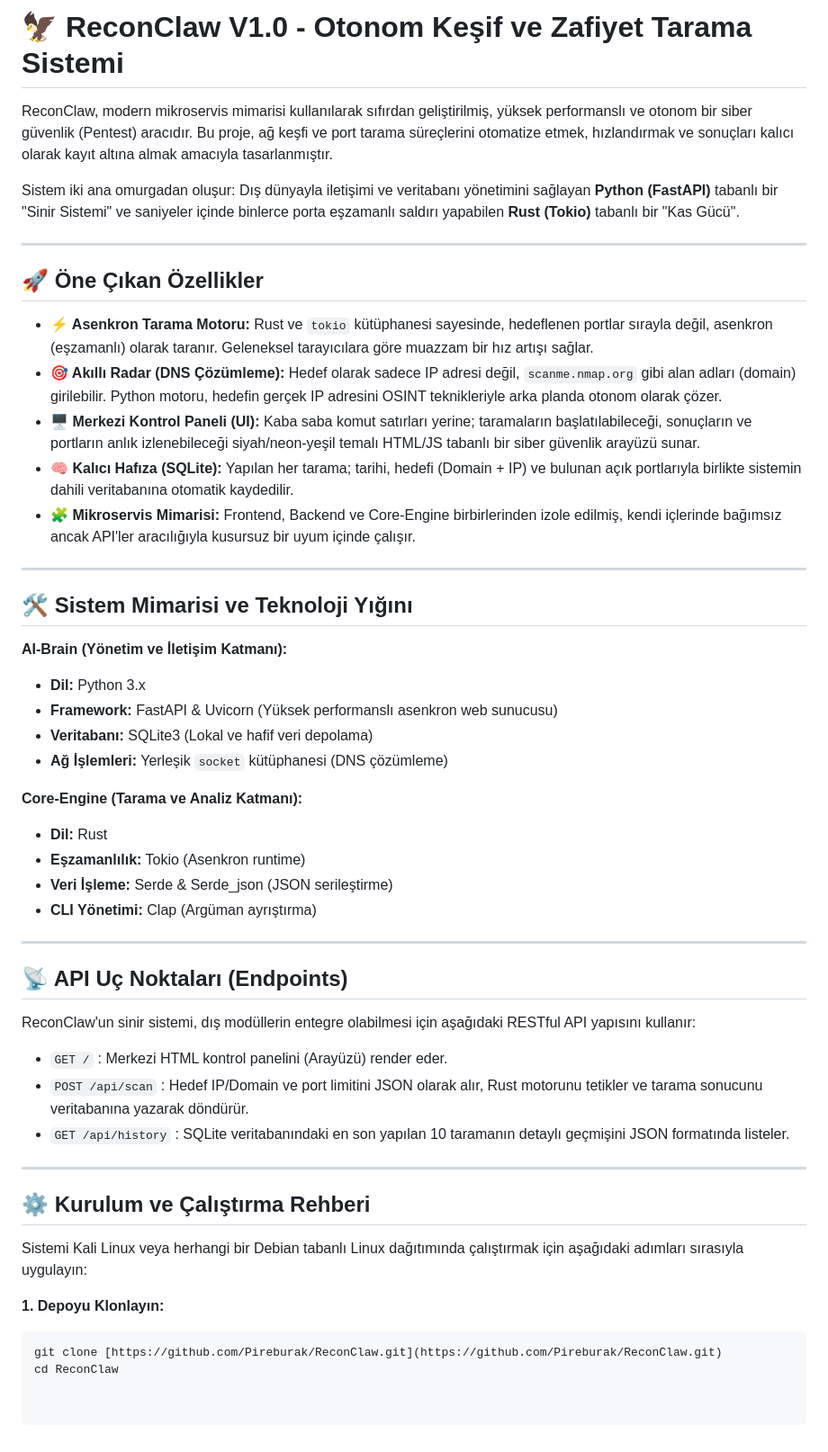
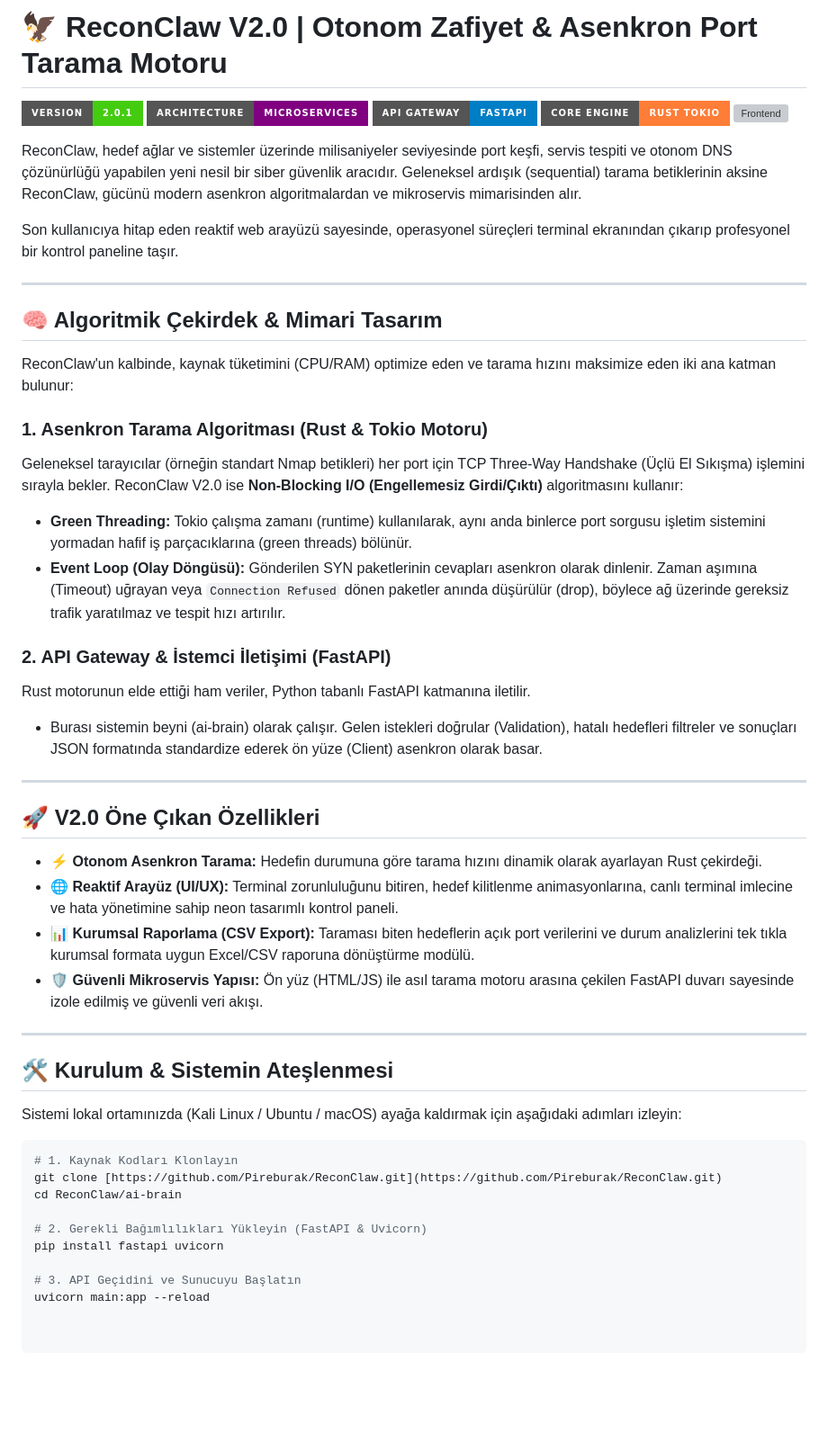
Before and after one commit to Pireburak/ReconClaw, a Markdown page: README.md, the part around the change. Shown at 90% size. GitHub-like rendering; badges without logos; blank space fills up the shorter version; grey boxes are pictures that could not be loaded.

Commit message:
Revise README for ReconClaw V2.0
Updated version to 2.0 and enhanced feature descriptions.

````diff
--- a/README.md
+++ b/README.md
@@ -1,52 +1,52 @@
-# 🦅 ReconClaw V1.0 - Otonom Keşif ve Zafiyet Tarama Sistemi
+# 🦅 ReconClaw V2.0 | Otonom Zafiyet & Asenkron Port Tarama Motoru
 
-ReconClaw, modern mikroservis mimarisi kullanılarak sıfırdan geliştirilmiş, yüksek performanslı ve otonom bir siber güvenlik (Pentest) aracıdır. Bu proje, ağ keşfi ve port tarama süreçlerini otomatize etmek, hızlandırmak ve sonuçları kalıcı olarak kayıt altına almak amacıyla tasarlanmıştır.
+![Version](https://img.shields.io/badge/Version-2.0.1-brightgreen?style=for-the-badge)
+![Architecture](https://img.shields.io/badge/Architecture-Microservices-purple?style=for-the-badge)
+![Python](https://img.shields.io/badge/API_Gateway-FastAPI-blue?style=for-the-badge&logo=python)
+![Rust](https://img.shields.io/badge/Core_Engine-Rust_Tokio-orange?style=for-the-badge&logo=rust)
+![Frontend](https://img.shields.io/badge/UI%2FUX-Neon_Design-ff69b4?style=for-the-badge)
 
-Sistem iki ana omurgadan oluşur: Dış dünyayla iletişimi ve veritabanı yönetimini sağlayan **Python (FastAPI)** tabanlı bir "Sinir Sistemi" ve saniyeler içinde binlerce porta eşzamanlı saldırı yapabilen **Rust (Tokio)** tabanlı bir "Kas Gücü".
+ReconClaw, hedef ağlar ve sistemler üzerinde milisaniyeler seviyesinde port keşfi, servis tespiti ve otonom DNS çözünürlüğü yapabilen yeni nesil bir siber güvenlik aracıdır. Geleneksel ardışık (sequential) tarama betiklerinin aksine ReconClaw, gücünü modern asenkron algoritmalardan ve mikroservis mimarisinden alır.
+
+Son kullanıcıya hitap eden reaktif web arayüzü sayesinde, operasyonel süreçleri terminal ekranından çıkarıp profesyonel bir kontrol paneline taşır.
 
 ---
 
-## 🚀 Öne Çıkan Özellikler
+## 🧠 Algoritmik Çekirdek & Mimari Tasarım
 
-* **⚡ Asenkron Tarama Motoru:** Rust ve `tokio` kütüphanesi sayesinde, hedeflenen portlar sırayla değil, asenkron (eşzamanlı) olarak taranır. Geleneksel tarayıcılara göre muazzam bir hız artışı sağlar.
-* **🎯 Akıllı Radar (DNS Çözümleme):** Hedef olarak sadece IP adresi değil, `scanme.nmap.org` gibi alan adları (domain) girilebilir. Python motoru, hedefin gerçek IP adresini OSINT teknikleriyle arka planda otonom olarak çözer.
-* **🖥️ Merkezi Kontrol Paneli (UI):** Kaba saba komut satırları yerine; taramaların başlatılabileceği, sonuçların ve portların anlık izlenebileceği siyah/neon-yeşil temalı HTML/JS tabanlı bir siber güvenlik arayüzü sunar.
-* **🧠 Kalıcı Hafıza (SQLite):** Yapılan her tarama; tarihi, hedefi (Domain + IP) ve bulunan açık portlarıyla birlikte sistemin dahili veritabanına otomatik kaydedilir.
-* **🧩 Mikroservis Mimarisi:** Frontend, Backend ve Core-Engine birbirlerinden izole edilmiş, kendi içlerinde bağımsız ancak API'ler aracılığıyla kusursuz bir uyum içinde çalışır.
+ReconClaw'un kalbinde, kaynak tüketimini (CPU/RAM) optimize eden ve tarama hızını maksimize eden iki ana katman bulunur:
+
+### 1. Asenkron Tarama Algoritması (Rust & Tokio Motoru)
+Geleneksel tarayıcılar (örneğin standart Nmap betikleri) her port için TCP Three-Way Handshake (Üçlü El Sıkışma) işlemini sırayla bekler. ReconClaw V2.0 ise **Non-Blocking I/O (Engellemesiz Girdi/Çıktı)** algoritmasını kullanır:
+*   **Green Threading:** Tokio çalışma zamanı (runtime) kullanılarak, aynı anda binlerce port sorgusu işletim sistemini yormadan hafif iş parçacıklarına (green threads) bölünür.
+*   **Event Loop (Olay Döngüsü):** Gönderilen SYN paketlerinin cevapları asenkron olarak dinlenir. Zaman aşımına (Timeout) uğrayan veya `Connection Refused` dönen paketler anında düşürülür (drop), böylece ağ üzerinde gereksiz trafik yaratılmaz ve tespit hızı artırılır.
+
+### 2. API Gateway & İstemci İletişimi (FastAPI)
+Rust motorunun elde ettiği ham veriler, Python tabanlı FastAPI katmanına iletilir.
+*   Burası sistemin beyni (ai-brain) olarak çalışır. Gelen istekleri doğrular (Validation), hatalı hedefleri filtreler ve sonuçları JSON formatında standardize ederek ön yüze (Client) asenkron olarak basar.
 
 ---
 
-## 🛠️ Sistem Mimarisi ve Teknoloji Yığını
+## 🚀 V2.0 Öne Çıkan Özellikleri
 
-**AI-Brain (Yönetim ve İletişim Katmanı):**
-* **Dil:** Python 3.x
-* **Framework:** FastAPI & Uvicorn (Yüksek performanslı asenkron web sunucusu)
-* **Veritabanı:** SQLite3 (Lokal ve hafif veri depolama)
-* **Ağ İşlemleri:** Yerleşik `socket` kütüphanesi (DNS çözümleme)
-
-**Core-Engine (Tarama ve Analiz Katmanı):**
-* **Dil:** Rust
-* **Eşzamanlılık:** Tokio (Asenkron runtime)
-* **Veri İşleme:** Serde & Serde_json (JSON serileştirme)
-* **CLI Yönetimi:** Clap (Argüman ayrıştırma)
+*   **⚡ Otonom Asenkron Tarama:** Hedefin durumuna göre tarama hızını dinamik olarak ayarlayan Rust çekirdeği.
+*   **🌐 Reaktif Arayüz (UI/UX):** Terminal zorunluluğunu bitiren, hedef kilitlenme animasyonlarına, canlı terminal imlecine ve hata yönetimine sahip neon tasarımlı kontrol paneli.
+*   **📊 Kurumsal Raporlama (CSV Export):** Taraması biten hedeflerin açık port verilerini ve durum analizlerini tek tıkla kurumsal formata uygun Excel/CSV raporuna dönüştürme modülü.
+*   **🛡️ Güvenli Mikroservis Yapısı:** Ön yüz (HTML/JS) ile asıl tarama motoru arasına çekilen FastAPI duvarı sayesinde izole edilmiş ve güvenli veri akışı.
 
 ---
 
-## 📡 API Uç Noktaları (Endpoints)
+## 🛠️ Kurulum & Sistemin Ateşlenmesi
 
-ReconClaw'un sinir sistemi, dış modüllerin entegre olabilmesi için aşağıdaki RESTful API yapısını kullanır:
+Sistemi lokal ortamınızda (Kali Linux / Ubuntu / macOS) ayağa kaldırmak için aşağıdaki adımları izleyin:
 
-* `GET /` : Merkezi HTML kontrol panelini (Arayüzü) render eder.
-* `POST /api/scan` : Hedef IP/Domain ve port limitini JSON olarak alır, Rust motorunu tetikler ve tarama sonucunu veritabanına yazarak döndürür.
-* `GET /api/history` : SQLite veritabanındaki en son yapılan 10 taramanın detaylı geçmişini JSON formatında listeler.
+```bash
+# 1. Kaynak Kodları Klonlayın
+git clone [https://github.com/Pireburak/ReconClaw.git](https://github.com/Pireburak/ReconClaw.git)
+cd ReconClaw/ai-brain
 
----
+# 2. Gerekli Bağımlılıkları Yükleyin (FastAPI & Uvicorn)
+pip install fastapi uvicorn
 
-## ⚙️ Kurulum ve Çalıştırma Rehberi
-
-Sistemi Kali Linux veya herhangi bir Debian tabanlı Linux dağıtımında çalıştırmak için aşağıdaki adımları sırasıyla uygulayın:
-
-**1. Depoyu Klonlayın:**
-```bash
-git clone [https://github.com/Pireburak/ReconClaw.git](https://github.com/Pireburak/ReconClaw.git)
-cd ReconClaw
+# 3. API Geçidini ve Sunucuyu Başlatın
+uvicorn main:app --reload
````
